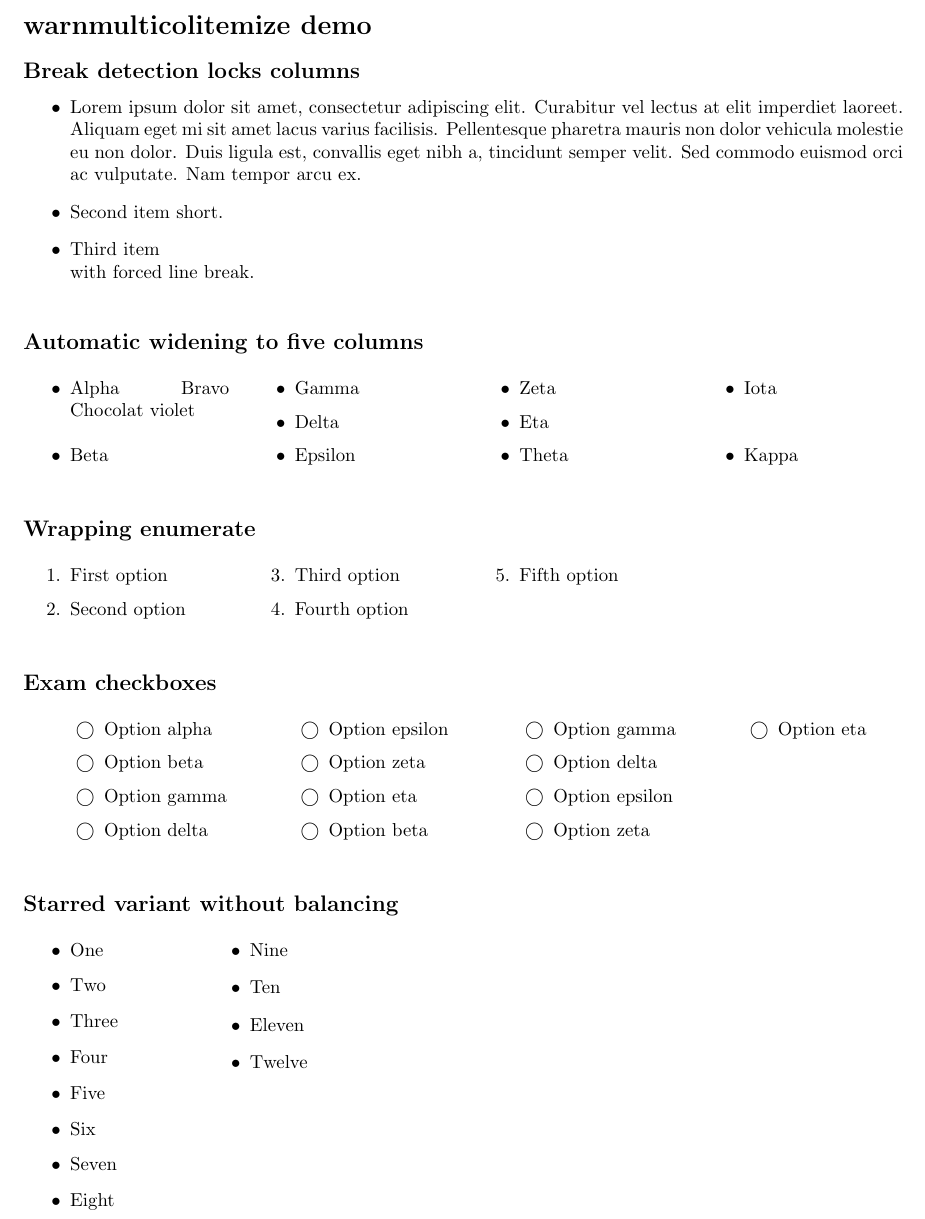
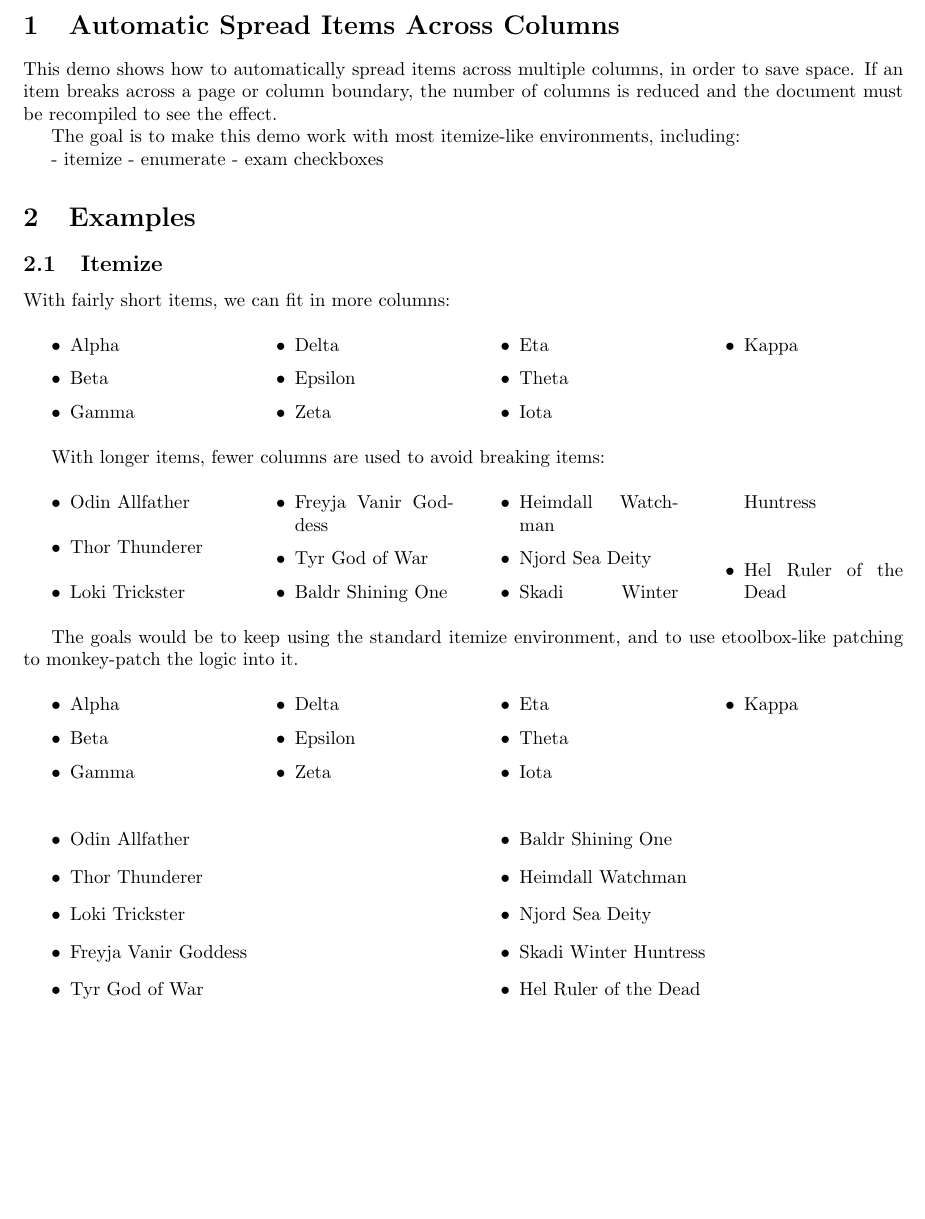
Before and after one commit to yves-chevallier/columen, a LaTeX problem sheet (test.tex): part of the page, cut at the place of the change, the shorter picture padded with empty space. Compiled offline with pdfLaTeX.

Commit message:
Works with columnspread ev

```diff
--- a/test.tex
+++ b/test.tex
@@ -2,6 +2,7 @@
 
 \usepackage{multicol}
 \usepackage{xparse}
+\usepackage{etoolbox}
 
 \makeatletter
 \newif\ifWI@pending
@@ -269,3 +283,4 @@
     \end{warnmulticol*}%
   }
 
+\newcommand\WI@columnspread@begin[2]{%
@@ -271,0 +295,2 @@
+  \def\WI@columnspreadcols{#1}%
+  \IfNoValueTF{#2}{%
@@ -271,0 +351 @@
+\newcommand\WI@columnspread@patch[1]{%
@@ -273,22 +381,27 @@
 
 \begin{document}
 
-\section*{warnmulticolitemize demo}
+\section{Automatic Spread Items Across Columns}
 
-\subsection*{Break detection locks columns}
+This demo shows how to automatically spread items across multiple columns,
+in order to save space. If an item breaks across a page or column boundary,
+the number of columns is reduced and the document must be recompiled to see
+the effect.
+
+The goal is to make this demo work with most itemize-like environments, including:
+
+- itemize
+- enumerate
+- exam checkboxes
+
+\section{Examples}
+
+\subsection{Itemize}
+
+With fairly short items, we can fit in more columns:
+
 \begin{warnmulticolitemize}[5]
-  \item Lorem ipsum dolor sit amet, consectetur adipiscing elit. Curabitur vel
-lectus at elit imperdiet laoreet. Aliquam eget mi sit amet lacus varius facilisis.
-Pellentesque pharetra mauris non dolor vehicula molestie eu non dolor.
-Duis ligula est, convallis eget nibh a, tincidunt semper velit. Sed commodo
-euismod orci ac vulputate. Nam tempor arcu ex.
-  \item Second item short.
-  \item Third item \\ with forced line break.
-\end{warnmulticolitemize}
-
-\subsection*{Automatic widening to five columns}
-\begin{warnmulticolitemize}[5]
-  \item Alpha Bravo Chocolat violet
+  \item Alpha
   \item Beta
   \item Gamma
   \item Delta
@@ -300,50 +413,51 @@ euismod orci ac vulputate. Nam tempor arcu ex.
   \item Kappa
 \end{warnmulticolitemize}
 
-\subsection*{Wrapping enumerate}
-\begin{warnmulticol}[4]
-  \begin{enumerate}
-    \item First option
-    \item Second option
-    \item Third option
-    \item Fourth option
-    \item Fifth option
-  \end{enumerate}
-\end{warnmulticol}
+With longer items, fewer columns are used to avoid breaking items:
 
-\subsection*{Exam checkboxes}
-\begin{warnmulticol}[4]
-  \begin{checkboxes}
-    \choice Option alpha
-    \choice Option beta
-    \choice Option gamma
-    \choice Option delta
-    \choice Option epsilon
-    \choice Option zeta
-    \choice Option eta
-    \choice Option beta
-    \choice Option gamma
-    \choice Option delta
-    \choice Option epsilon
-    \choice Option zeta
-    \choice Option eta
-  \end{checkboxes}
-\end{warnmulticol}
+\begin{warnmulticolitemize}[5]
+    \item Odin Allfather
+    \item Thor Thunderer
+    \item Loki Trickster
+    \item Freyja Vanir Goddess
+    \item Tyr God of War
+    \item Baldr Shining One
+    \item Heimdall Watchman
+    \item Njord Sea Deity
+    \item Skadi Winter Huntress
+    \item Hel Ruler of the Dead
+\end{warnmulticolitemize}
 
-\subsection*{Starred variant without balancing}
-\begin{warnmulticolitemize*}[5]
-  \item One
-  \item Two
-  \item Three
-  \item Four
-  \item Five
-  \item Six
-  \item Seven
-  \item Eight
-  \item Nine
-  \item Ten
-  \item Eleven
-  \item Twelve
-\end{warnmulticolitemize*}
+The goals would be to keep using the standard itemize environment, and to use etoolbox-like patching to monkey-patch the logic into it.
+
+\begin{columnspread}[5]
+\begin{itemize}
+  \item Alpha
+  \item Beta
+  \item Gamma
+  \item Delta
+  \item Epsilon
+  \item Zeta
+  \item Eta
+  \item Theta
+  \item Iota
+  \item Kappa
+\end{itemize}
+\end{columnspread}
+
+\begin{columnspread}[5]
+\begin{itemize}
+    \item Odin Allfather
+    \item Thor Thunderer
+    \item Loki Trickster
+    \item Freyja Vanir Goddess
+    \item Tyr God of War
+    \item Baldr Shining One
+    \item Heimdall Watchman
+    \item Njord Sea Deity
+    \item Skadi Winter Huntress
+    \item Hel Ruler of the Dead
+\end{itemize}
+\end{columnspread}
 
 \end{document}
```
Also changed, not shown: test.tex (103 more changed lines).
